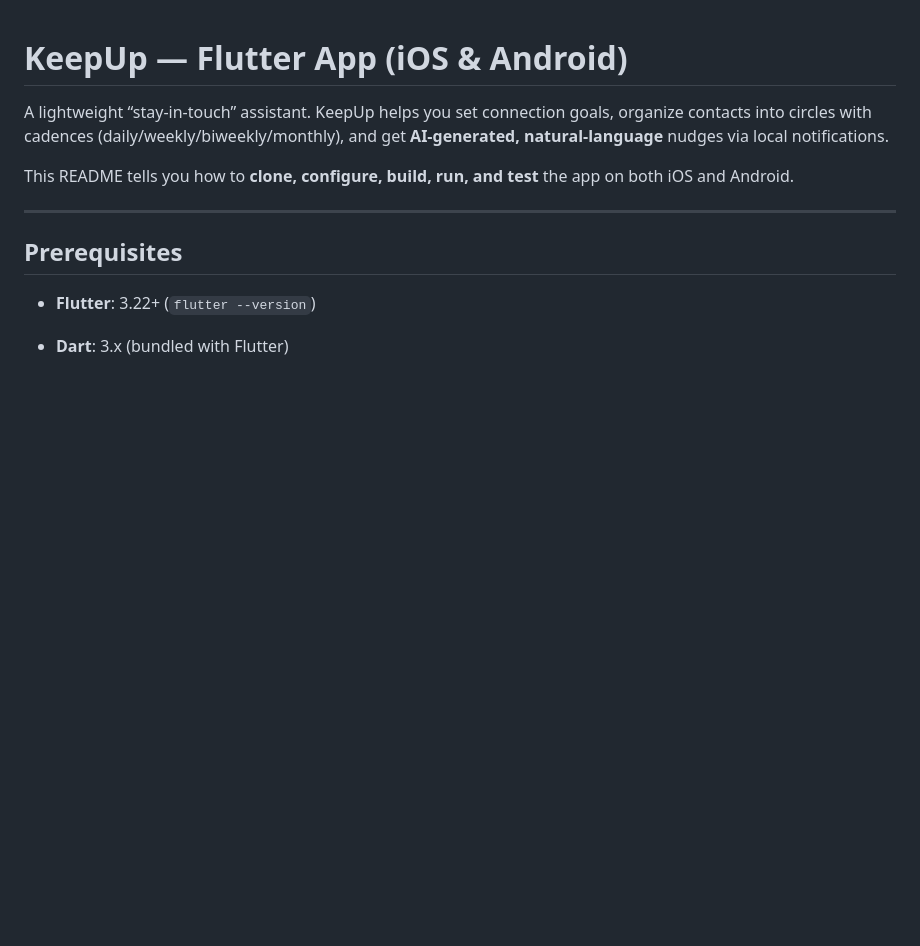
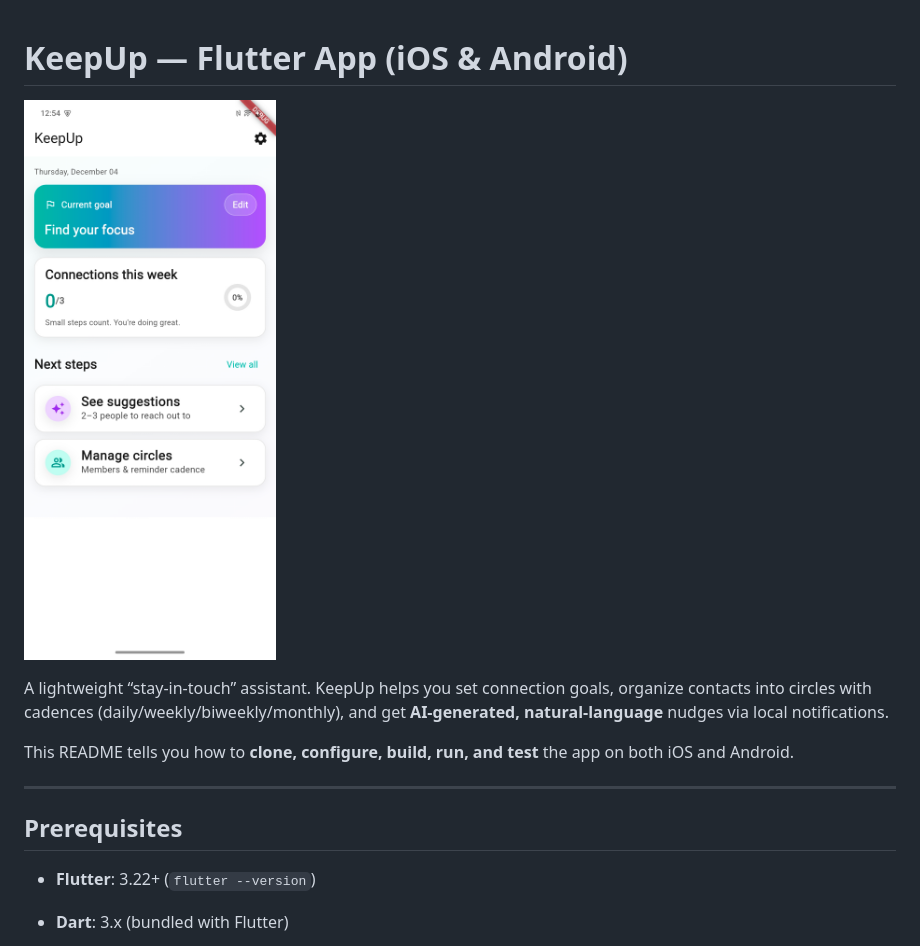
Before and after one commit to codevardhan/keep_up_application, a Markdown page: README.md, the part around the change. GitHub-like rendering; pictures changed too: docs/example.jpg (added); blank space fills up the shorter version.

Commit message:
add image to docs

```diff
--- a/README.md
+++ b/README.md
@@ -1,4 +1,6 @@
 # KeepUp — Flutter App (iOS & Android)
+
+![App Screenshot](./docs/example.jpg)
 
 A lightweight “stay-in-touch” assistant. KeepUp helps you set connection goals, organize contacts into circles with cadences (daily/weekly/biweekly/monthly), and get **AI-generated, natural-language** nudges via local notifications.
 
```
